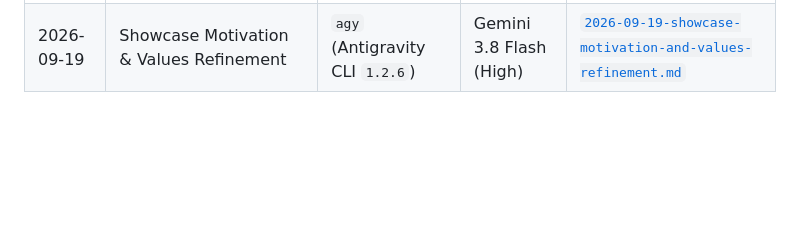
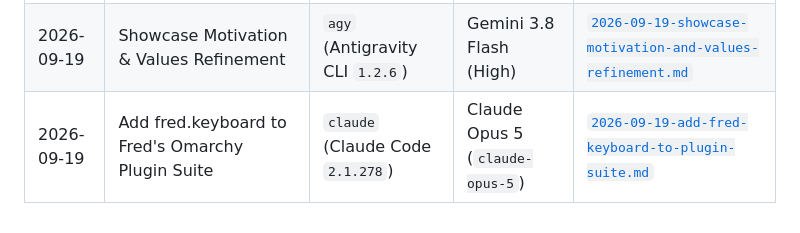
Before and after one commit to greenermoose/omarchy-fred-plugin, a Markdown page: docs/ai/README.md, the part around the change. Drawn GitHub-style; blank space fills up the shorter version.

Commit message:
docs(ai): index the fred.keyboard session in the docs/ai archive
AI-Tool: Claude Code 2.1.278
AI-Model: claude-opus-5

Co-Authored-By: Claude Opus 5 <noreply@anthropic.com>

```diff
--- a/docs/ai/README.md
+++ b/docs/ai/README.md
@@ -18,3 +18,4 @@ This directory contains individual session records documenting prompt history, t
 | 2026-09-19 | Release fred.tides v1.0.3 & Marketplace Verification | `agy` (Antigravity CLI `1.2.6`) | Gemini 3.8 Flash (High) | [`2026-09-19-release-fred-tides-v1.0.3.md`](2026-09-19-release-fred-tides-v1.0.3.md) |
 | 2026-09-19 | Showcase Layout & Navigation Improvements | `agy` (Antigravity CLI `1.2.6`) | Gemini 3.8 Flash (High) | [`2026-09-19-showcase-layout-and-navigation-improvements.md`](2026-09-19-showcase-layout-and-navigation-improvements.md) |
 | 2026-09-19 | Showcase Motivation & Values Refinement | `agy` (Antigravity CLI `1.2.6`) | Gemini 3.8 Flash (High) | [`2026-09-19-showcase-motivation-and-values-refinement.md`](2026-09-19-showcase-motivation-and-values-refinement.md) |
+| 2026-09-19 | Add fred.keyboard to Fred's Omarchy Plugin Suite | `claude` (Claude Code `2.1.278`) | Claude Opus 5 (`claude-opus-5`) | [`2026-09-19-add-fred-keyboard-to-plugin-suite.md`](2026-09-19-add-fred-keyboard-to-plugin-suite.md) |
```
